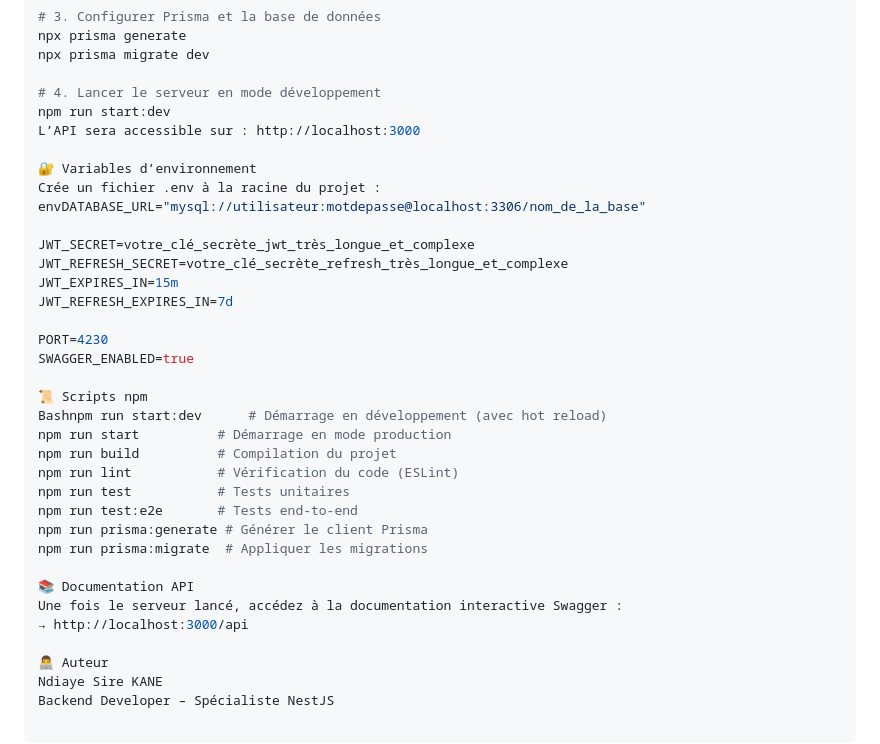
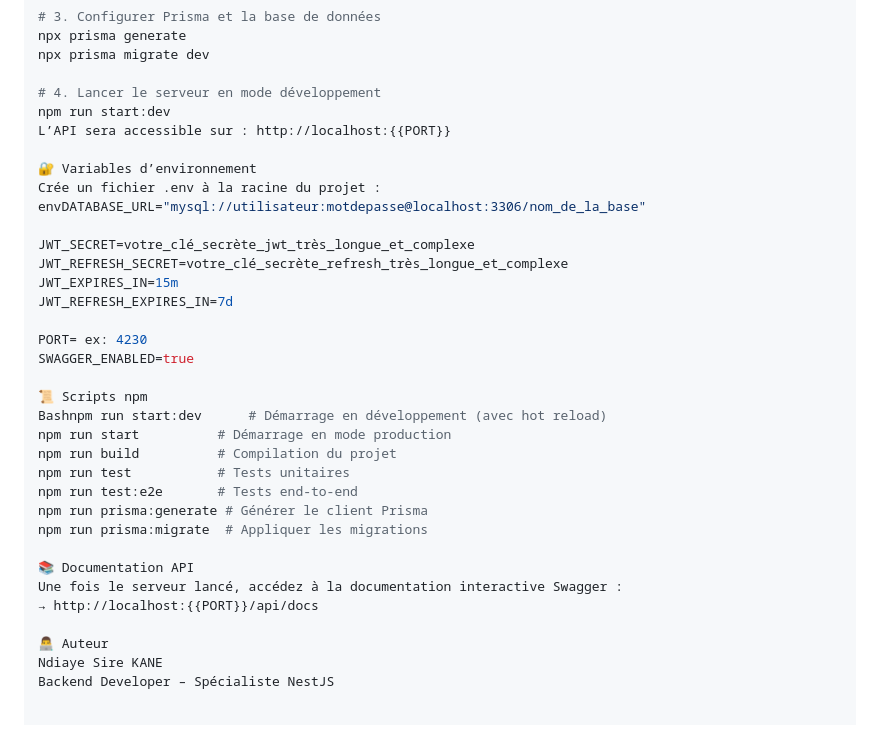
Before and after one commit to Ndiayesire/compta-api, a Markdown page: README.md, the part around the change. Rendered like a GitHub page.

```diff
--- a/README.md
+++ b/README.md
@@ -79,7 +79,7 @@ npx prisma migrate dev
 
 # 4. Lancer le serveur en mode développement
 npm run start:dev
-L’API sera accessible sur : http://localhost:3000
+L’API sera accessible sur : http://localhost:{{PORT}}
 
 🔐 Variables d’environnement
 Crée un fichier .env à la racine du projet :
@@ -90,14 +90,13 @@ JWT_REFRESH_SECRET=votre_clé_secrète_refresh_très_longue_et_complexe
 JWT_EXPIRES_IN=15m
 JWT_REFRESH_EXPIRES_IN=7d
 
-PORT=4230
+PORT= ex: 4230
 SWAGGER_ENABLED=true
 
 📜 Scripts npm
 Bashnpm run start:dev      # Démarrage en développement (avec hot reload)
 npm run start          # Démarrage en mode production
 npm run build          # Compilation du projet
-npm run lint           # Vérification du code (ESLint)
 npm run test           # Tests unitaires
 npm run test:e2e       # Tests end-to-end
 npm run prisma:generate # Générer le client Prisma
@@ -105,7 +104,7 @@ npm run prisma:migrate  # Appliquer les migrations
 
 📚 Documentation API
 Une fois le serveur lancé, accédez à la documentation interactive Swagger :
-→ http://localhost:3000/api
+→ http://localhost:{{PORT}}/api/docs
 
 👨‍💻 Auteur
 Ndiaye Sire KANE
```
